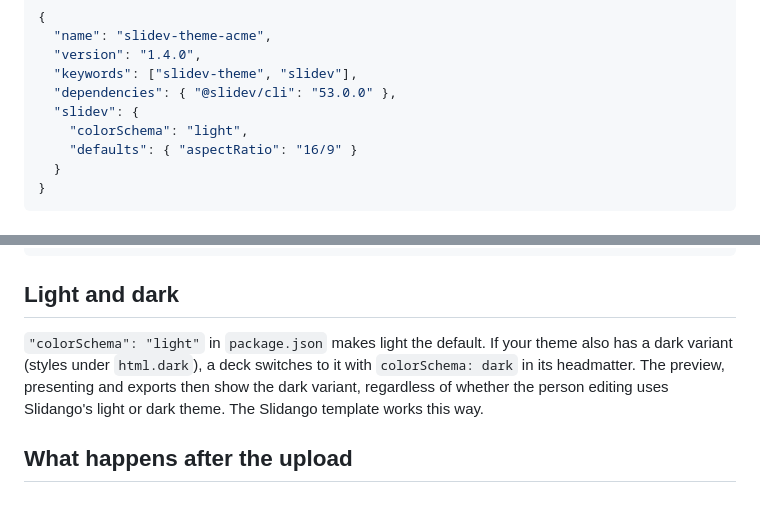
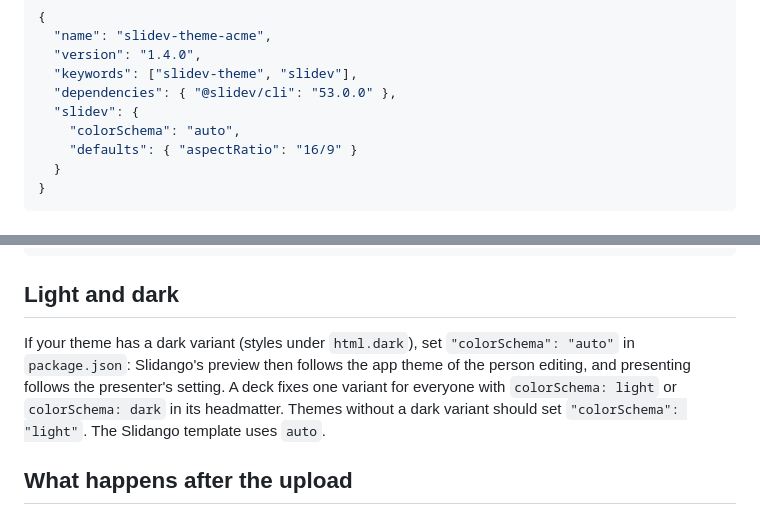
Before and after one commit to slidango/slidango, a Markdown page: docs/template.md, 2 parts joined by grey strips. Rendered like a GitHub page.

```diff
--- a/docs/template.md
+++ b/docs/template.md
@@ -21,7 +21,7 @@ fonts/, public/  Fonts, logos, images
   "keywords": ["slidev-theme", "slidev"],
   "dependencies": { "@slidev/cli": "53.0.0" },
   "slidev": {
-    "colorSchema": "light",
+    "colorSchema": "auto",
     "defaults": { "aspectRatio": "16/9" }
   }
 }
@@ -49,7 +49,7 @@ Sales, Austria
 
 ## Light and dark
 
-`"colorSchema": "light"` in `package.json` makes light the default. If your theme also has a dark variant (styles under `html.dark`), a deck switches to it with `colorSchema: dark` in its headmatter. The preview, presenting and exports then show the dark variant, regardless of whether the person editing uses Slidango's light or dark theme. The Slidango template works this way.
+If your theme has a dark variant (styles under `html.dark`), set `"colorSchema": "auto"` in `package.json`: Slidango's preview then follows the app theme of the person editing, and presenting follows the presenter's setting. A deck fixes one variant for everyone with `colorSchema: light` or `colorSchema: dark` in its headmatter. Themes without a dark variant should set `"colorSchema": "light"`. The Slidango template uses `auto`.
 
 ## What happens after the upload
 
```
Also changed, not shown: theme/README.md (+1 -1 lines), theme/guide.md (+1 -1 lines), docs/assets/editor-dark.png, docs/assets/editor-light.png, 3 other files.
